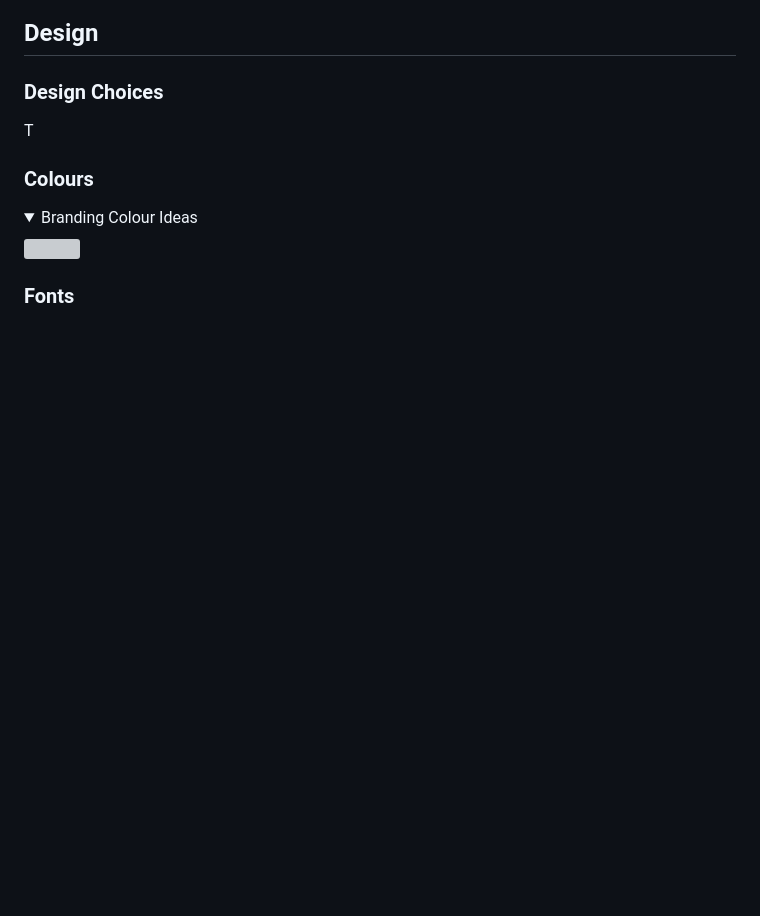
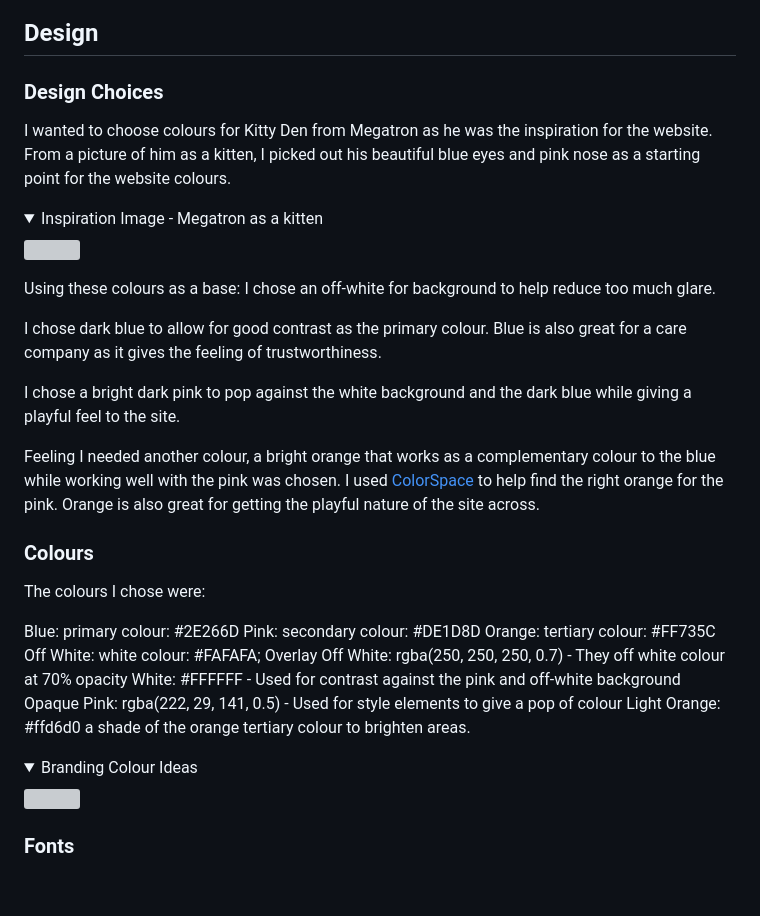
Before and after one commit to Hanmb17/CI_MS1_CATTERY, a Markdown page: README.md, the part around the change printed below. Drawn GitHub-style; folded sections open; blank space fills up the shorter version; grey boxes are pictures that could not be loaded.

Commit message:
Add design and colour info to Readme

```diff
--- a/README.md
+++ b/README.md
@@ -105,10 +105,33 @@ The main goal is to provide a responsive, fun-looking and informative website fo
 ## Design
 
 ### Design Choices
-T
+I wanted to choose colours for Kitty Den from Megatron as he was the inspiration for the website. From a picture of him as a kitten, I picked out his beautiful blue eyes and pink nose as a starting point for the website colours.
+
+<details><summary>Inspiration Image - Megatron as a kitten</summary>
+<img src="">
+</details>
+
+Using these colours as a base:
+I chose an off-white for background to help reduce too much glare.
+
+I chose dark blue to allow for good contrast as the primary colour.
+Blue is also great for a care company as it gives the feeling of trustworthiness.
+
+I chose a bright dark pink to pop against the white background and the dark blue while giving a playful feel to the site.
+
+Feeling I needed another colour, a bright orange that works as a complementary colour to the blue while working well with the pink was chosen. I used [ColorSpace](https://mycolor.space/) to help find the right orange for the pink. Orange is also great for getting the playful nature of the site across.
 
 ### Colours
+The colours I chose were:
 
+Blue: primary colour: #2E266D
+Pink: secondary colour: #DE1D8D
+Orange: tertiary colour: #FF735C
+Off White: white colour: #FAFAFA;
+Overlay Off White: rgba(250, 250, 250, 0.7) - They off white colour at 70% opacity
+White: #FFFFFF - Used for contrast against the pink and off-white background
+Opaque Pink: rgba(222, 29, 141, 0.5) - Used for style elements to give a pop of colour
+Light Orange: #ffd6d0 a shade of the orange tertiary colour to brighten areas.
 
 
 <details><summary>Branding Colour Ideas</summary>
```
Also changed, not shown: other parts of README.md (+10 -10 lines), docs/display-on-different-sizes.png (added).
